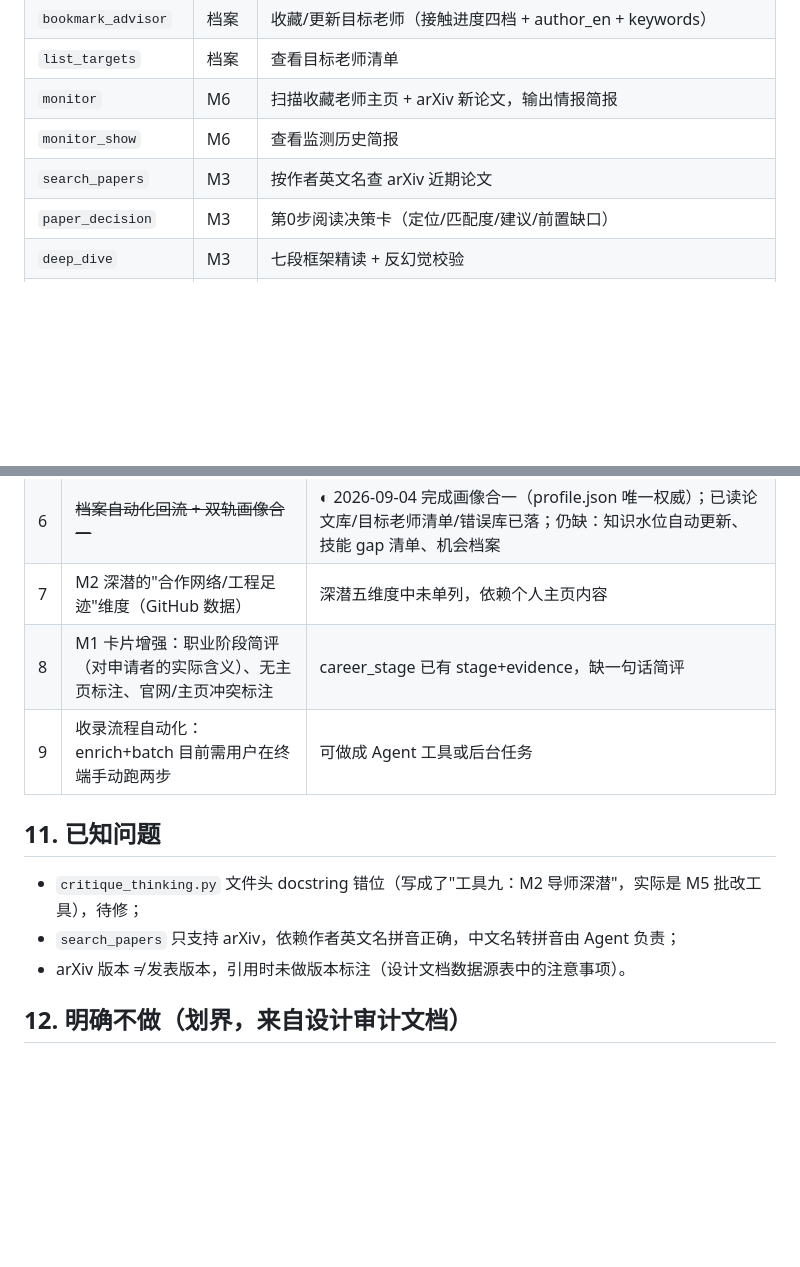
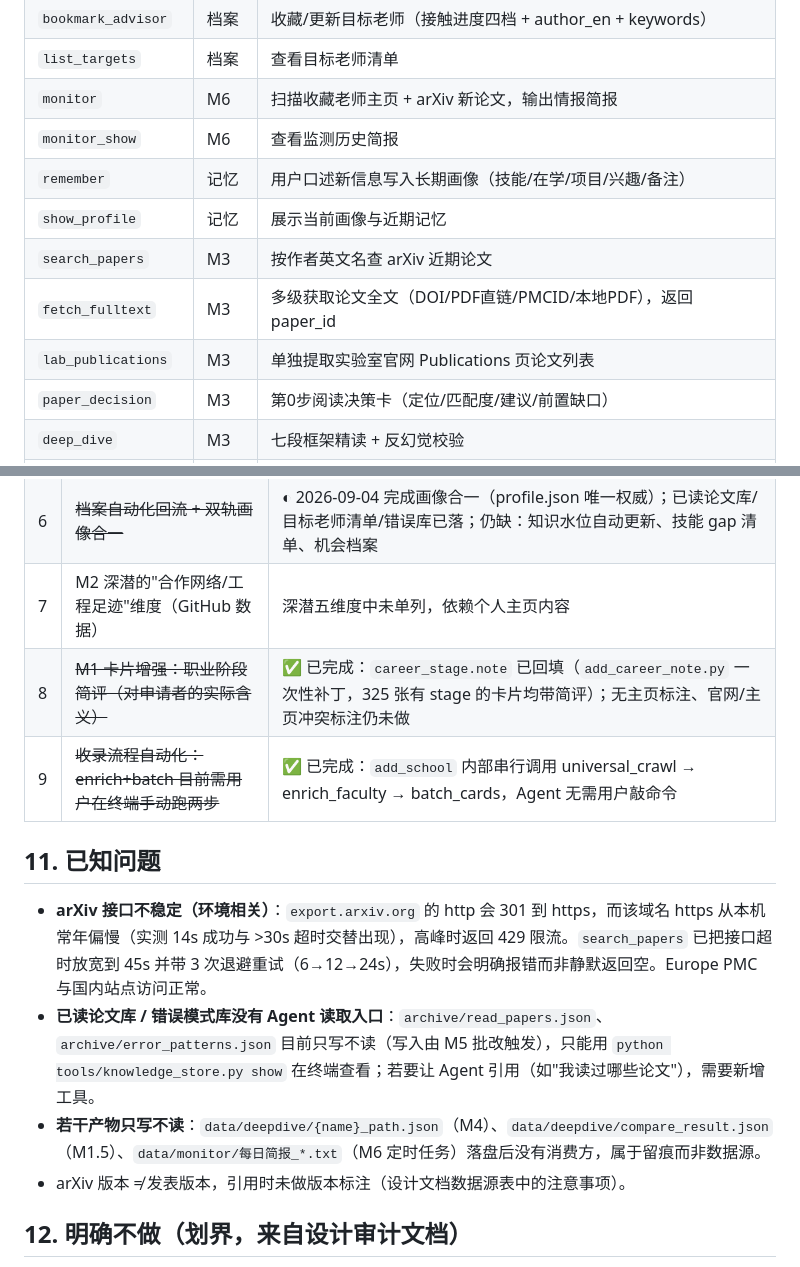
Before and after one commit to Vankleben/advisor-agent, a Markdown page: docs/code.md, 2 parts joined by grey strips. Drawn GitHub-style; blank space fills up the shorter version.

```diff
--- a/docs/code.md
+++ b/docs/code.md
@@ -111,7 +145,11 @@ LLM 配置在 `config.py`：`PROVIDER` 支持 `moonshot`（fast=8k / long=128k
 | `list_targets` | 档案 | 查看目标老师清单 |
 | `monitor` | M6 | 扫描收藏老师主页 + arXiv 新论文，输出情报简报 |
 | `monitor_show` | M6 | 查看监测历史简报 |
+| `remember` | 记忆 | 用户口述新信息写入长期画像（技能/在学/项目/兴趣/备注） |
+| `show_profile` | 记忆 | 展示当前画像与近期记忆 |
 | `search_papers` | M3 | 按作者英文名查 arXiv 近期论文 |
+| `fetch_fulltext` | M3 | 多级获取论文全文（DOI/PDF直链/PMCID/本地PDF），返回 paper_id |
+| `lab_publications` | M3 | 单独提取实验室官网 Publications 页论文列表 |
 | `paper_decision` | M3 | 第0步阅读决策卡（定位/匹配度/建议/前置缺口） |
 | `deep_dive` | M3 | 七段框架精读 + 反幻觉校验 |
 | `critique_thinking` | M5 | 事实纠错/偏题检测/费曼追问/凝练段落 |
@@ -152,13 +190,14 @@ System Prompt 中固化了 11 条行为规则：工具返回什么就说什么
 | 5 | 全景表按列排序、勾选交互 | 目前为固定精简列表 |
 | 6 | ~~档案自动化回流 + 双轨画像合一~~ | ◐ 2026-09-04 完成画像合一（profile.json 唯一权威）；已读论文库/目标老师清单/错误库已落；仍缺：知识水位自动更新、技能 gap 清单、机会档案 |
 | 7 | M2 深潜的"合作网络/工程足迹"维度（GitHub 数据） | 深潜五维度中未单列，依赖个人主页内容 |
-| 8 | M1 卡片增强：职业阶段简评（对申请者的实际含义）、无主页标注、官网/主页冲突标注 | career_stage 已有 stage+evidence，缺一句话简评 |
-| 9 | 收录流程自动化：enrich+batch 目前需用户在终端手动跑两步 | 可做成 Agent 工具或后台任务 |
+| 8 | ~~M1 卡片增强：职业阶段简评（对申请者的实际含义）~~ | ✅ 已完成：`career_stage.note` 已回填（`add_career_note.py` 一次性补丁，325 张有 stage 的卡片均带简评）；无主页标注、官网/主页冲突标注仍未做 |
+| 9 | ~~收录流程自动化：enrich+batch 目前需用户在终端手动跑两步~~ | ✅ 已完成：`add_school` 内部串行调用 universal_crawl → enrich_faculty → batch_cards，Agent 无需用户敲命令 |
 
 ## 11. 已知问题
 
-- `critique_thinking.py` 文件头 docstring 错位（写成了"工具九：M2 导师深潜"，实际是 M5 批改工具），待修；
-- `search_papers` 只支持 arXiv，依赖作者英文名拼音正确，中文名转拼音由 Agent 负责；
+- **arXiv 接口不稳定（环境相关）**：`export.arxiv.org` 的 http 会 301 到 https，而该域名 https 从本机常年偏慢（实测 14s 成功与 >30s 超时交替出现），高峰时返回 429 限流。`search_papers` 已把接口超时放宽到 45s 并带 3 次退避重试（6→12→24s），失败时会明确报错而非静默返回空。Europe PMC 与国内站点访问正常。
+- **已读论文库 / 错误模式库没有 Agent 读取入口**：`archive/read_papers.json`、`archive/error_patterns.json` 目前只写不读（写入由 M5 批改触发），只能用 `python tools/knowledge_store.py show` 在终端查看；若要让 Agent 引用（如"我读过哪些论文"），需要新增工具。
+- **若干产物只写不读**：`data/deepdive/{name}_path.json`（M4）、`data/deepdive/compare_result.json`（M1.5）、`data/monitor/每日简报_*.txt`（M6 定时任务）落盘后没有消费方，属于留痕而非数据源。
 - arXiv 版本 ≠ 发表版本，引用时未做版本标注（设计文档数据源表中的注意事项）。
 
 ## 12. 明确不做（划界，来自设计审计文档）
```
Also changed, not shown: other parts of docs/code.md (+40 -6 lines).
